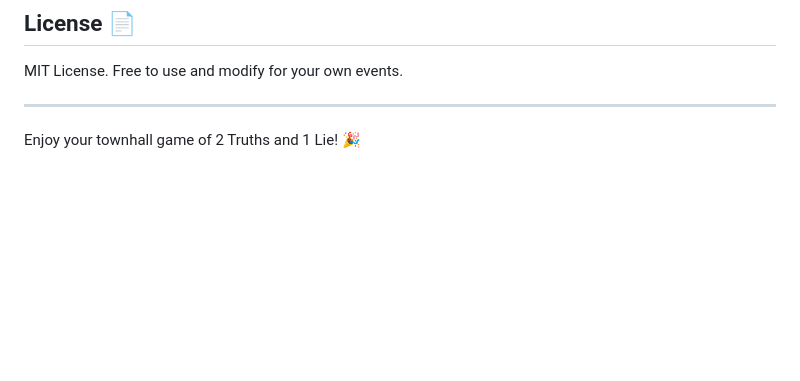
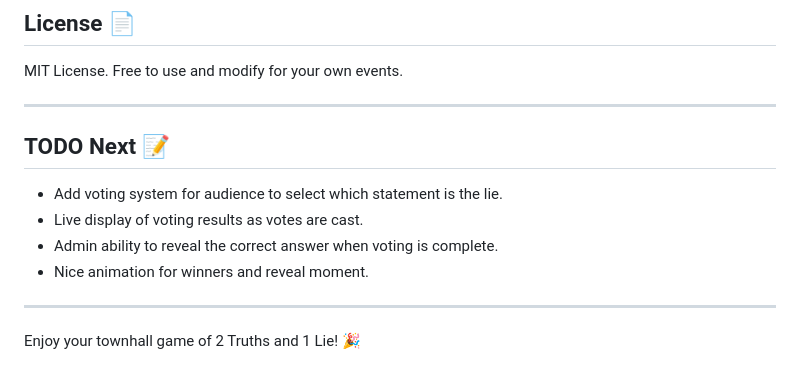
Before and after one commit to AIckathon-2025-08/razvan-pavel-townhall-games, a Markdown page: README.md, the part around the change. Drawn GitHub-style; blank space fills up the shorter version.

Commit message:
better readme

```diff
--- a/README.md
+++ b/README.md
@@ -125,4 +125,13 @@ MIT License. Free to use and modify for your own events.
 
 ---
 
+## TODO Next 📝
+
+- Add voting system for audience to select which statement is the lie.
+- Live display of voting results as votes are cast.
+- Admin ability to reveal the correct answer when voting is complete.
+- Nice animation for winners and reveal moment.
+
+---
+
 Enjoy your townhall game of 2 Truths and 1 Lie! 🎉
```
